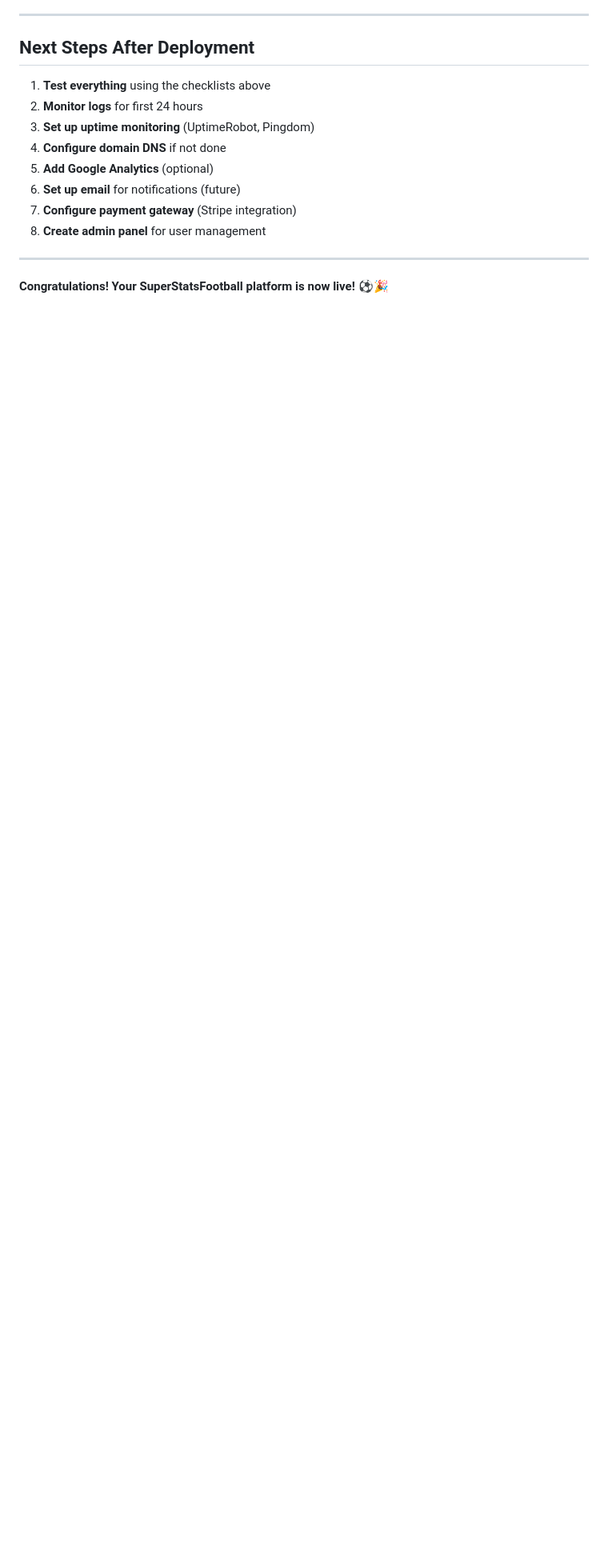
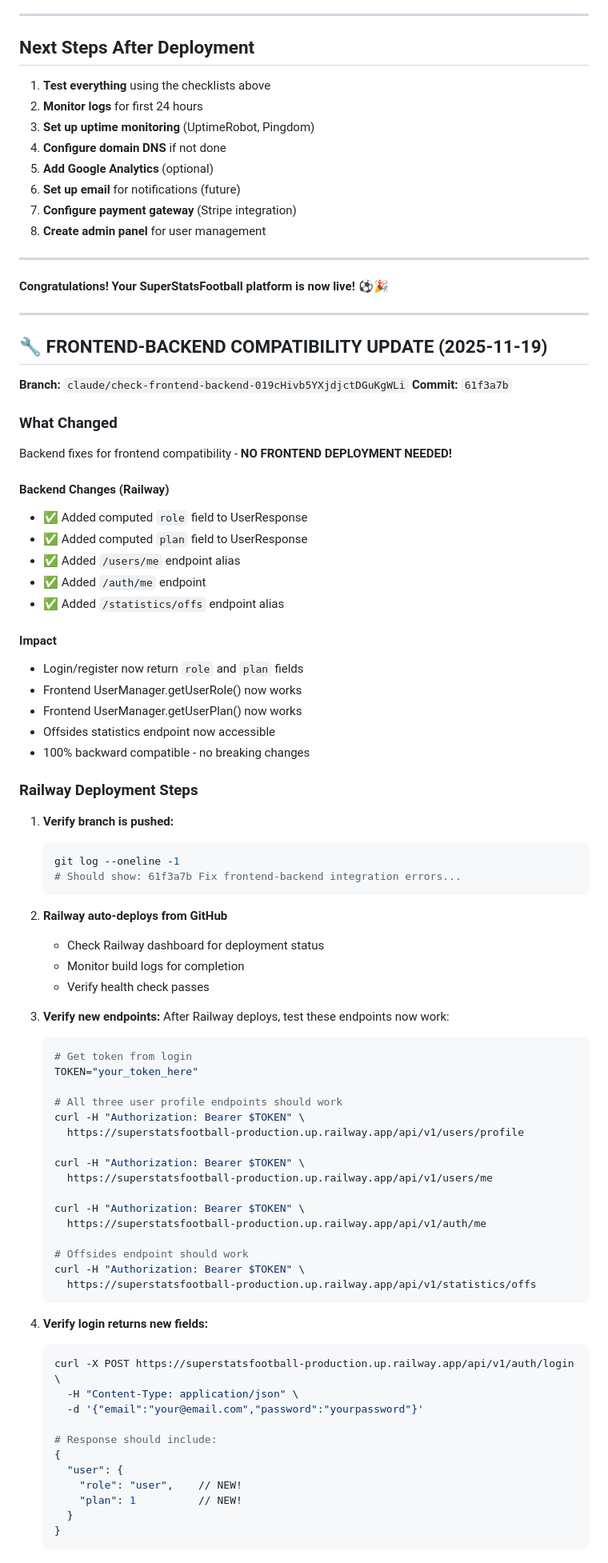
Before and after one commit to climgabriel/SuperStatsFootball, a Markdown page: DEPLOYMENT_GUIDE.md, the part around one of its changes. Shown at 80% size. Rendered like a GitHub page; blank space fills up the shorter version.

Commit message:
Add frontend-backend compatibility update section to deployment guide

````diff
--- a/DEPLOYMENT_GUIDE.md
+++ b/DEPLOYMENT_GUIDE.md
@@ -574,3 +574,78 @@ Your deployment is successful when:
 ---
 
 **Congratulations! Your SuperStatsFootball platform is now live! ⚽🎉**
+
+---
+
+## 🔧 FRONTEND-BACKEND COMPATIBILITY UPDATE (2025-11-19)
+
+**Branch:** `claude/check-frontend-backend-019cHivb5YXjdjctDGuKgWLi`
+**Commit:** `61f3a7b`
+
+### What Changed
+
+Backend fixes for frontend compatibility - **NO FRONTEND DEPLOYMENT NEEDED!**
+
+#### Backend Changes (Railway)
+- ✅ Added computed `role` field to UserResponse
+- ✅ Added computed `plan` field to UserResponse
+- ✅ Added `/users/me` endpoint alias
+- ✅ Added `/auth/me` endpoint
+- ✅ Added `/statistics/offs` endpoint alias
+
+#### Impact
+- Login/register now return `role` and `plan` fields
+- Frontend UserManager.getUserRole() now works
+- Frontend UserManager.getUserPlan() now works
+- Offsides statistics endpoint now accessible
+- 100% backward compatible - no breaking changes
+
+### Railway Deployment Steps
+
+1. **Verify branch is pushed:**
+   ```bash
+   git log --oneline -1
+   # Should show: 61f3a7b Fix frontend-backend integration errors...
+   ```
+
+2. **Railway auto-deploys from GitHub**
+   - Check Railway dashboard for deployment status
+   - Monitor build logs for completion
+   - Verify health check passes
+
+3. **Verify new endpoints:**
+   After Railway deploys, test these endpoints now work:
+   ```bash
+   # Get token from login
+   TOKEN="your_token_here"
+
+   # All three user profile endpoints should work
+   curl -H "Authorization: Bearer $TOKEN" \
+     https://superstatsfootball-production.up.railway.app/api/v1/users/profile
+
+   curl -H "Authorization: Bearer $TOKEN" \
+     https://superstatsfootball-production.up.railway.app/api/v1/users/me
+
+   curl -H "Authorization: Bearer $TOKEN" \
+     https://superstatsfootball-production.up.railway.app/api/v1/auth/me
+
+   # Offsides endpoint should work
+   curl -H "Authorization: Bearer $TOKEN" \
+     https://superstatsfootball-production.up.railway.app/api/v1/statistics/offs
+   ```
+
+4. **Verify login returns new fields:**
+   ```bash
+   curl -X POST https://superstatsfootball-production.up.railway.app/api/v1/auth/login \
+     -H "Content-Type: application/json" \
+     -d '{"email":"your@email.com","password":"yourpassword"}'
+
+   # Response should include:
+   {
+     "user": {
+       "role": "user",    // NEW!
+       "plan": 1          // NEW!
+     }
+   }
+   ```
+
````
Also changed, not shown: other parts of DEPLOYMENT_GUIDE.md (+43 -0 lines).
